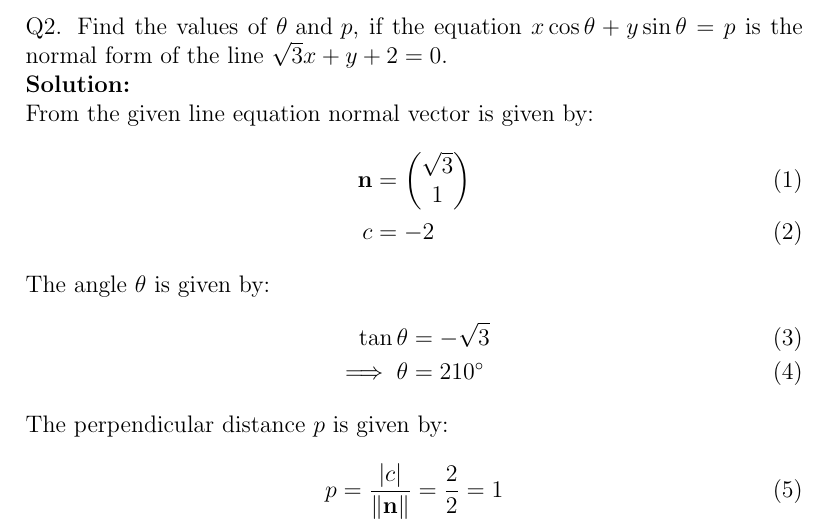
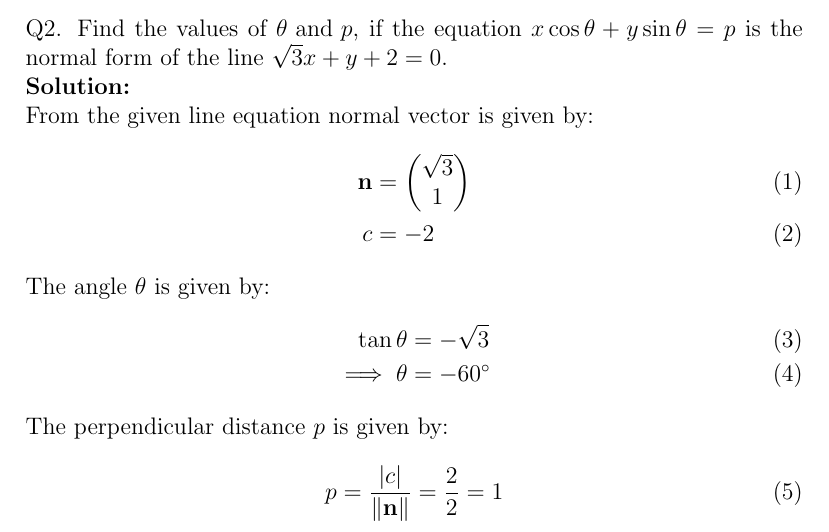
Before and after one commit to likhith1101/fwcassgn, a LaTeX document (lines/11.10.4.2/line3.tex): part of page 1 of 2, cut so that both start at the same text. Compiled offline with pdfLaTeX.

Commit message:
Add files via upload

```diff
--- a/lines/11.10.4.2/line3.tex
+++ b/lines/11.10.4.2/line3.tex
@@ -31,7 +31,7 @@ From the given line equation normal vector is given by:
 	The angle $\theta$ is given by:
 		\begin{align}
 			\tan\theta&=-\sqrt{3}\\
-		\implies \theta&=210\degree
+		\implies \theta&=-60\degree
 		\end{align}
 	The perpendicular distance $p$ is given by:
 		\begin{align}
```
Also changed, not shown: lines/11.10.4.2/line3.pdf.
